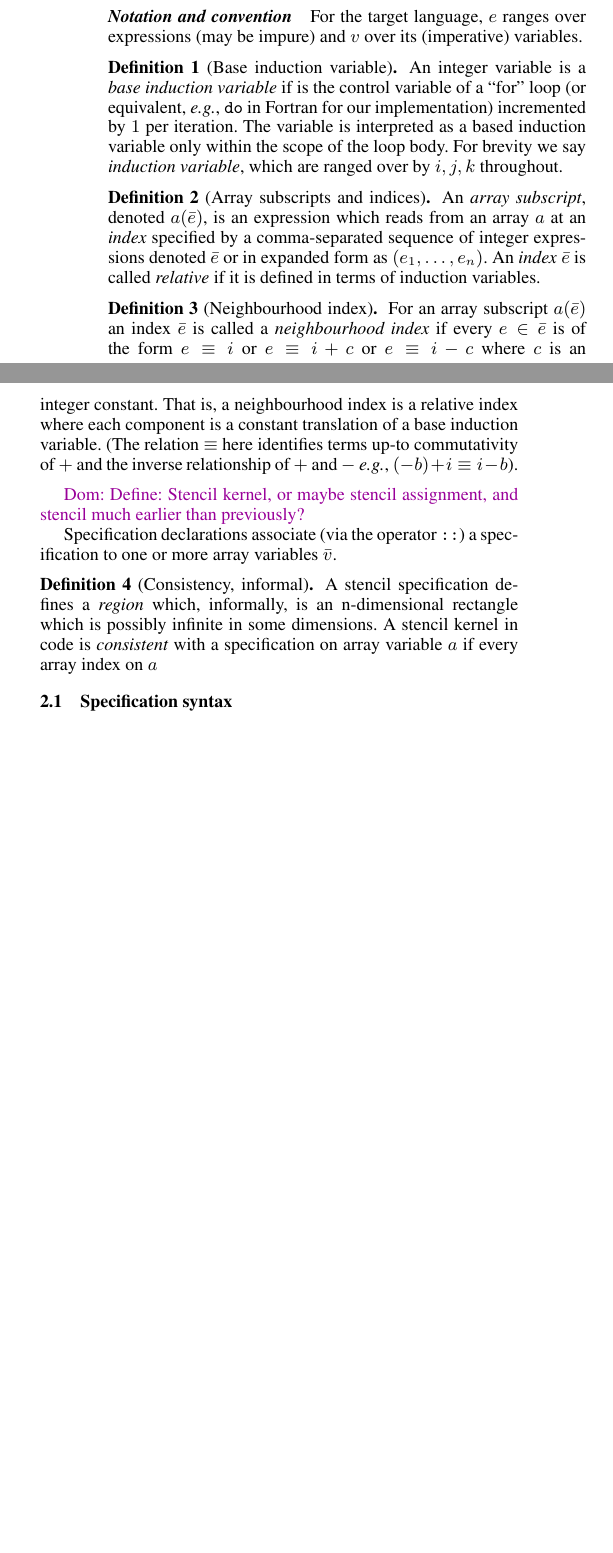
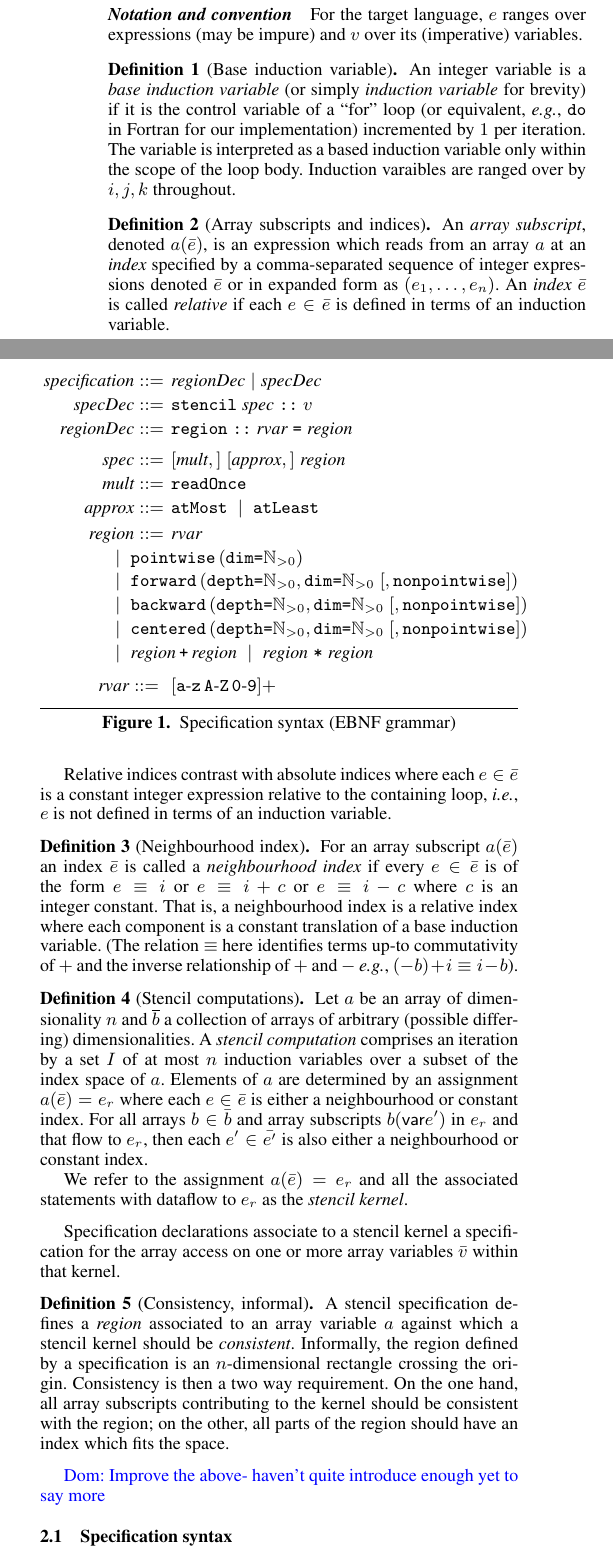
Before and after one commit to camfort/array-analyse, a LaTeX paper (paper.tex): two parts of the columns of page 2 of 4, joined at a grey line, cut so that both start at the same text, the shorter picture padded with empty space. Compiled offline with pdfLaTeX; a missing font is replaced by an installed copy or a similar font.

Commit message:
giving stencil definition earlier

```diff
--- a/paper.tex
+++ b/paper.tex
@@ -388,13 +388,13 @@ over its (imperative) variables. %By
 %``variable'', we mean in the imperative sense (named binders to memory cells).
 
 \begin{definition}[Base induction variable]
-  An integer variable is a \emph{base induction variable} if is the
+  An integer variable is a \emph{base induction variable} (or simply
+\emph{induction variable} for brevity) if it is the
   control variable of a ``for'' loop (or equivalent, \eg{},
   \texttt{do} in Fortran for our implementation) incremented by $1$
   per iteration. The variable is interpreted as a based induction
-variable only within the scope of the loop body. For brevity we
-say \emph{induction variable}, which are ranged over by $i, j, k$
-throughout.
+variable only within the scope of the loop body. Induction varaibles
+are ranged over by $i, j, k$ throughout.
 %TODO: consider mentioning derived, non-based induction variables
 % as we did before.
 \end{definition}
@@ -403,9 +403,13 @@ throughout.
   An \emph{array subscript}, denoted $a(\bar{e})$, is an expression
   which reads from an array $a$ at an \emph{index} specified by a
   comma-separated sequence of integer expressions denoted $\bar{e}$ or
-  in expanded form as $(e_1, \ldots, e_n)$. An
-  \emph{index} $\bar{e}$ is called \emph{relative} if it is defined in
-  terms of induction variables.
+  in expanded form as $(e_1, \ldots, e_n)$. An \emph{index} $\bar{e}$
+  is called \emph{relative} if each $e \in \bar{e}$ is defined in
+  terms of an induction variable.
+
+  Relative indices contrast with absolute indices where each $e \in
+  \bar{e}$ is a constant integer expression relative to the containing
+  loop, \ie{}, $e$ is not defined in terms of an induction variable.
 \end{definition}
 
 \begin{definition}[Neighbourhood index]
@@ -417,26 +421,84 @@ throughout.
   where each component is a constant translation of a base induction
   variable. (The relation $\equiv$ here identifies terms up-to
   commutativity of $+$ and the inverse relationship of $+$ and $-$
-  \eg{}, $(-b) + i \equiv i - b$).  %We classify neighbourhood indices
-%  by the predicate $\neigh_I$ where $I$ is a set of induction
-%  variables. We omit $I$ when clear from the context.
+  \eg{}, $(-b) + i \equiv i - b$).
 \end{definition}
 
-\dnote{Define: Stencil kernel, or maybe stencil assignment,
- and stencil much earlier than previously?}
+\begin{definition}[Stencil computations]
+  Let $a$ be an array of dimensionality $n$ and $\overline{b}$ a
+  collection of arrays of arbitrary (possible differing)
+  dimensionalities.
+  A \emph{stencil computation} comprises an iteration by a set $I$ of at
+  most $n$ induction variables
+  over a subset of the index space of $a$. Elements of $a$ are determined by an
+  assignment $a(\bar{e}) = e_r$ where each $e \in
+  \bar{e}$ is either a neighbourhood or constant index.
+  For all arrays $b \in \bar{b}$ and array subscripts $b(\var{e'})$ in
+  $e_r$ and that flow to $e_r$, then each $e' \in \bar{e'}$ is also
+  either a neighbourhood or constant index.
 
-Specification declarations associate (via
-the operator $\texttt{::}$) a specification to one or more array
-variables $\bar{v}$.% specifying the shape of indexing expressions for
+  We refer to the assignment $a(\bar{e}) = e_r$ and all the associated
+  statements with dataflow to $e_r$ as the \emph{stencil kernel}.
+\label{def:stencil}
+\end{definition}
+
+Specification declarations associate to a stencil kernel
+a specification for the array access on one or more array
+variables $\bar{v}$ within that kernel.
+
+% specifying the shape of indexing expressions for
 %arrays $\bar{v}$ that are simultaenously permitted and expected within
 %the code to which the specification is given.
 
 \begin{definition}[Consistency, informal]
-  A stencil specification defines a \emph{region} which, informally,
-  is an n-dimensional rectangle which is possibly infinite in some
-  dimensions. A stencil kernel in code is \emph{consistent} with a
-  specification on array variable $a$ if every array index on $a$
+  A stencil specification defines a \emph{region} associated to an
+  array variable $a$ against which a stencil kernel should be
+  \emph{consistent}. Informally, the region defined by a specification
+  is an $n$-dimensional rectangle crossing the origin.
+  Consistency is then a two way requirement.
+  On the one hand, all array subscripts contributing to the kernel
+  should be consistent with the region; on the other, all parts of the
+  region should have an index which fits the space.
 \end{definition}
+\todo{Improve the above- haven't quite introduce enough yet to say
+more}
+
+\begin{figure}[t]
+\vspace{-0.5em}
+\begin{align*}
+\def\arraystretch{1.2}
+\setlength{\arraycolsep}{0.2em}
+\newcommand{\dimTy}{\mathbb{N}_{>0}}
+\begin{array}{rl}
+\nonterm{specification} ::= & \nonterm{regionDec} \mid \nonterm{specDec} \\
+\nonterm{specDec} ::= & \term{stencil} \; \nonterm{spec} \;
+                        \texttt{::} \; v \\
+\nonterm{regionDec} ::= &  \texttt{region} \; \texttt{::} \; \nonterm{rvar} \; \texttt{=} \;
+                         \nonterm{region}\\[0.4em]
+%\nonterm{spec} ::= & \nonterm{spatial} \mid \nonterm{temporal}
+%\\[1em]
+\nonterm{spec} ::= & [\nonterm{mult},] \; [\nonterm{approx},] \; \nonterm{region} \\
+\nonterm{mult} ::= & \term{readOnce} \\
+\nonterm{approx} ::= & \term{atMost} \; \mid \; \term{atLeast} \\[0.1em]
+\nonterm{region} ::= & \nonterm{rvar} \; \\
+\multicolumn{2}{l}{\qquad\qquad \mid \; \stenRefl{\dimTy}} \\
+\multicolumn{2}{l}{\qquad\qquad \mid \;\stenFwd{\mathbb{N}_{>0}}{\dimTy}{\;[, \texttt{nonpointwise}]}} \\
+\multicolumn{2}{l}{\qquad\qquad \mid \; \stenBwd{\mathbb{N}_{>0}}{\dimTy}{\;[, \texttt{nonpointwise}]}} \\
+\multicolumn{2}{l}{\qquad\qquad \mid \; \stenCen{\mathbb{N}_{>0}}{\dimTy}{\;[, \texttt{nonpointwise}]}} \\
+\multicolumn{2}{l}{\qquad\qquad \mid \; \nonterm{region} \, \term{+}
+  \, \nonterm{region} \; \mid \; \nonterm{region} \; \term{*} \; \nonterm{region}} \\[0.5em]
+%\multicolumn{2}{l}{\qquad\qquad \mid \; \nonterm{rvar}}
+%\\[0.5em]
+%\nonterm{temporal} ::= \; & \term{dependency} \; (v \; \{ , v \}) [, \texttt{mutual}]
+%  \\[0.5em]
+\nonterm{rvar} ::= \; & [\text{\term{a}-\term{z}$\,$\term{A}-\term{Z}$\,$\term{0}-\term{9}}]+\\[-0.5em]
+\end{array}
+\end{align*}
+\caption{Specification syntax (EBNF grammar)}
+\label{fig:syntax}
+\vspace{-0.8em}
+\end{figure}
+
 
 \subsection{Specification syntax}
 \label{sec:syntax}
@@ -496,8 +560,7 @@ variables, \ie{}, offset by $0$.  For example, the following is a
 b(i) = a(i-1) + a(i-2)
 \end{minted}
 %
-The \term{nonpointwise} attribute cannot be used on \term{pointwise}
-regions.
+The \term{pointwise} regions cannot have a \term{nonpointwise} attribute.
 
 
 
```
Also changed, not shown: paper.tex (16 more changed lines).
